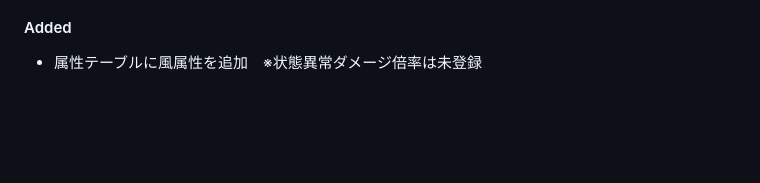
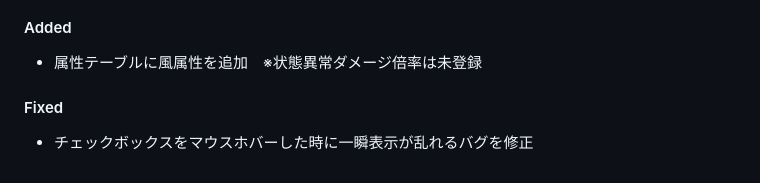
Before and after one commit to Maybe515/ZZZ-dmgCalc, a Markdown page: CHANGELOG.md, the part around the change. Rendered like a GitHub page; blank space fills up the shorter version.

Commit message:
Revise CHANGELOG with new entries and corrections
Updated the CHANGELOG to include recent changes and fixes.

```diff
--- a/CHANGELOG.md
+++ b/CHANGELOG.md
@@ -301,3 +301,5 @@ Author：Maybe515
 ### - 2026/6/9 -
 #### Added
 - 属性テーブルに風属性を追加　※状態異常ダメージ倍率は未登録
+#### Fixed
+- チェックボックスをマウスホバーした時に一瞬表示が乱れるバグを修正
```
